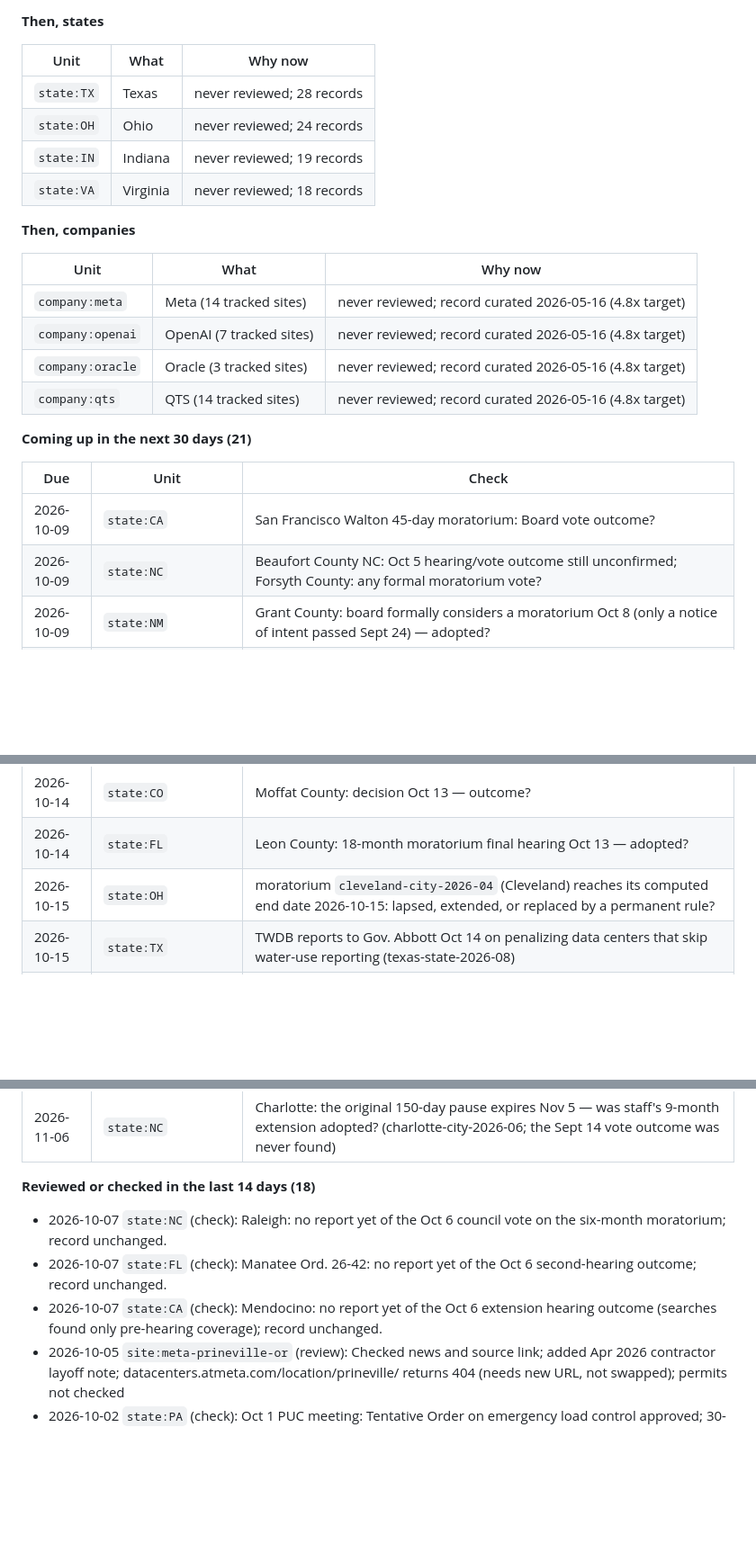
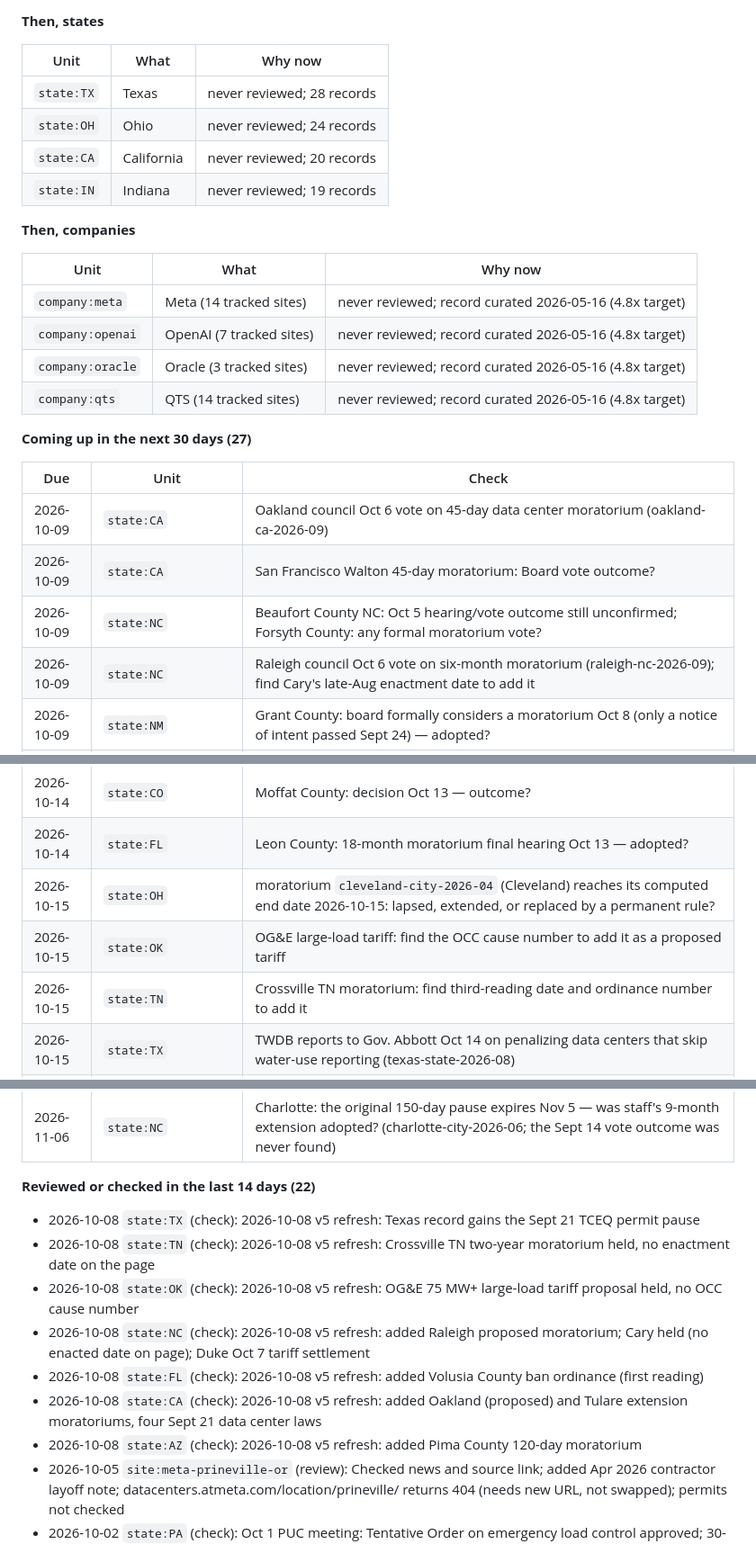
Before and after one commit to pranava0x0/datacentercommunitybenefits, a Markdown page: BACKLOG.md, 3 parts joined by grey strips. Shown at 90% size. GitHub-like rendering; blank space fills up the shorter version.

Commit message:
backlog: regenerate the refresh queue after merging main (PR #61 blocked units + v5 follow-ups)

```diff
--- a/BACKLOG.md
+++ b/BACKLOG.md
@@ -135,8 +135,8 @@ Nothing due.
 |---|---|---|
 | `state:TX` | Texas | never reviewed; 28 records |
 | `state:OH` | Ohio | never reviewed; 24 records |
+| `state:CA` | California | never reviewed; 20 records |
 | `state:IN` | Indiana | never reviewed; 19 records |
-| `state:VA` | Virginia | never reviewed; 18 records |
 
 **Then, companies**
 
@@ -147,12 +147,14 @@ Nothing due.
 | `company:oracle` | Oracle (3 tracked sites) | never reviewed; record curated 2026-05-16 (4.8x target) |
 | `company:qts` | QTS (14 tracked sites) | never reviewed; record curated 2026-05-16 (4.8x target) |
 
-**Coming up in the next 30 days (21)**
+**Coming up in the next 30 days (27)**
 
 | Due | Unit | Check |
 |---|---|---|
+| 2026-10-09 | `state:CA` | Oakland council Oct 6 vote on 45-day data center moratorium (oakland-ca-2026-09) |
 | 2026-10-09 | `state:CA` | San Francisco Walton 45-day moratorium: Board vote outcome? |
 | 2026-10-09 | `state:NC` | Beaufort County NC: Oct 5 hearing/vote outcome still unconfirmed; Forsyth County: any formal moratorium vote? |
+| 2026-10-09 | `state:NC` | Raleigh council Oct 6 vote on six-month moratorium (raleigh-nc-2026-09); find Cary's late-Aug enactment date to add it |
 | 2026-10-09 | `state:NM` | Grant County: board formally considers a moratorium Oct 8 (only a notice of intent passed Sept 24) — adopted? |
 | 2026-10-10 | `state:CA` | Mendocino County: Oct 6 extension hearing outcome (urgency ordinance expires Oct 16) — extended or lapsed? |
 | 2026-10-10 | `state:FL` | Manatee County Ordinance 26-42: Oct 6 second hearing outcome — adopted? |
@@ -162,6 +164,8 @@ Nothing due.
 | 2026-10-14 | `state:CO` | Moffat County: decision Oct 13 — outcome? |
 | 2026-10-14 | `state:FL` | Leon County: 18-month moratorium final hearing Oct 13 — adopted? |
 | 2026-10-15 | `state:OH` | moratorium `cleveland-city-2026-04` (Cleveland) reaches its computed end date 2026-10-15: lapsed, extended, or replaced by a permanent rule? |
+| 2026-10-15 | `state:OK` | OG&E large-load tariff: find the OCC cause number to add it as a proposed tariff |
+| 2026-10-15 | `state:TN` | Crossville TN moratorium: find third-reading date and ordinance number to add it |
 | 2026-10-15 | `state:TX` | TWDB reports to Gov. Abbott Oct 14 on penalizing data centers that skip water-use reporting (texas-state-2026-08) |
 | 2026-10-16 | `state:CA` | Indio's extended moratorium (indio-ca-2026-06) expires Oct 16 2026 -- permanent ban adopted, extended again, or lapsed? |
 | 2026-10-17 | `state:CA` | Indio: moratorium expired Oct 16 — permanent ban adopted, extended, or lapsed? |
@@ -173,11 +179,15 @@ Nothing due.
 | 2026-11-04 | `state:OH` | Nov 3 ballot: ~18 local data-center charter amendments/bans (Ohio Capital Journal Sept 14, Cloudflare-walled), incl. Trenton; and the Butler County 25 MW citizen measure tied to Amazon's $5B plan — record outcomes |
 | 2026-11-06 | `state:NC` | Charlotte: the original 150-day pause expires Nov 5 — was staff's 9-month extension adopted? (charlotte-city-2026-06; the Sept 14 vote outcome was never found) |
 
-**Reviewed or checked in the last 14 days (18)**
+**Reviewed or checked in the last 14 days (22)**
 
-- 2026-10-07 `state:NC` (check): Raleigh: no report yet of the Oct 6 council vote on the six-month moratorium; record unchanged.
-- 2026-10-07 `state:FL` (check): Manatee Ord. 26-42: no report yet of the Oct 6 second-hearing outcome; record unchanged.
-- 2026-10-07 `state:CA` (check): Mendocino: no report yet of the Oct 6 extension hearing outcome (searches found only pre-hearing coverage); record unchanged.
+- 2026-10-08 `state:TX` (check): 2026-10-08 v5 refresh: Texas record gains the Sept 21 TCEQ permit pause
+- 2026-10-08 `state:TN` (check): 2026-10-08 v5 refresh: Crossville TN two-year moratorium held, no enactment date on the page
+- 2026-10-08 `state:OK` (check): 2026-10-08 v5 refresh: OG&E 75 MW+ large-load tariff proposal held, no OCC cause number
+- 2026-10-08 `state:NC` (check): 2026-10-08 v5 refresh: added Raleigh proposed moratorium; Cary held (no enacted date on page); Duke Oct 7 tariff settlement
+- 2026-10-08 `state:FL` (check): 2026-10-08 v5 refresh: added Volusia County ban ordinance (first reading)
+- 2026-10-08 `state:CA` (check): 2026-10-08 v5 refresh: added Oakland (proposed) and Tulare extension moratoriums, four Sept 21 data center laws
+- 2026-10-08 `state:AZ` (check): 2026-10-08 v5 refresh: added Pima County 120-day moratorium
 - 2026-10-05 `site:meta-prineville-or` (review): Checked news and source link; added Apr 2026 contractor layoff note; datacenters.atmeta.com/location/prineville/ returns 404 (needs new URL, not swapped); permits not checked
 - 2026-10-02 `state:PA` (check): Oct 1 PUC meeting: Tentative Order on emergency load control approved; 30-day comments + 15-day replies; Nov 17 technical conference on large-load cost allocation; final order anticipated Jan 28 2027 (PUC press release).
 - 2026-10-02 `site:google-van-buren-mi` (check): Wayne Co. Commission overrode Evans' veto 13-0 on Oct 1 (Fox 2); MPSC voted unanimously Oct 1 to conditionally approve DTE contracts (Planet Detroit; docket number not stated there). Added 2 responses + notes.
```
Also changed, not shown: other parts of BACKLOG.md (+3 -5 lines).
